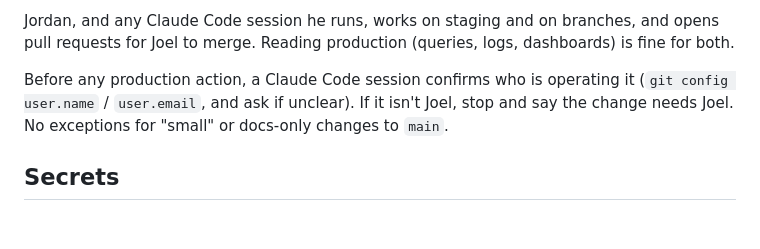
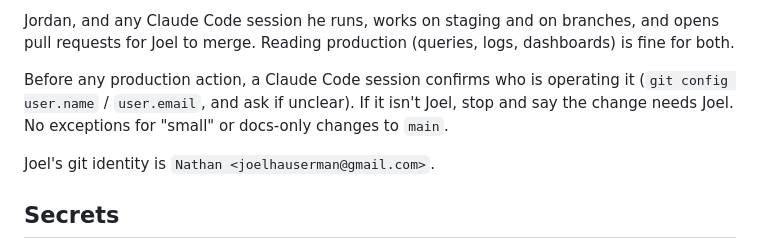
Before and after one commit to nathanjoel22/knuckleball, a Markdown page: CLAUDE.md, the part around the change. GitHub-like rendering; blank space fills up the shorter version.

Commit message:
CLAUDE.md: record Joel's git identity for the production operator check
Co-Authored-By: Claude Opus 5.5 <noreply@anthropic.com>

```diff
--- a/CLAUDE.md
+++ b/CLAUDE.md
@@ -94,6 +94,8 @@ operating it (`git config user.name` / `user.email`, and ask if unclear).
 If it isn't Joel, stop and say the change needs Joel. No exceptions for
 "small" or docs-only changes to `main`.
 
+Joel's git identity is `Nathan <joelhauserman@gmail.com>`.
+
 ## Secrets
 
 Function secrets live in Supabase (`supabase secrets list`): `SUPABASE_URL`, `SUPABASE_ANON_KEY`, `SUPABASE_SERVICE_ROLE_KEY`, `INVITE_REDIRECT_URL`, `RESEND_API_KEY`, `REPORT_FROM_EMAIL`. Historical note: a static `REPORT_API_KEY` once shipped in a public `report-config.js` — that pattern (any secret in a frontend file) is banned; if you ever find one, treat it as a live incident and flag it. The service-role key must never appear outside Edge Function env vars. The anon key is public by design; RLS is the actual security boundary.
```
